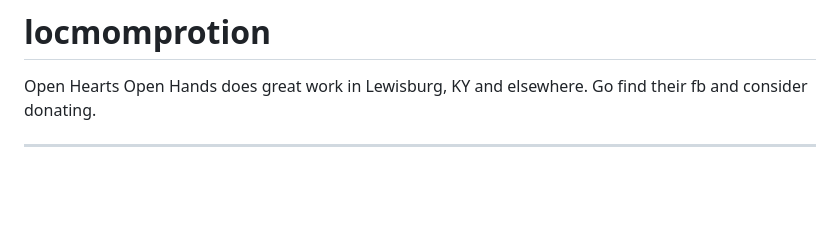
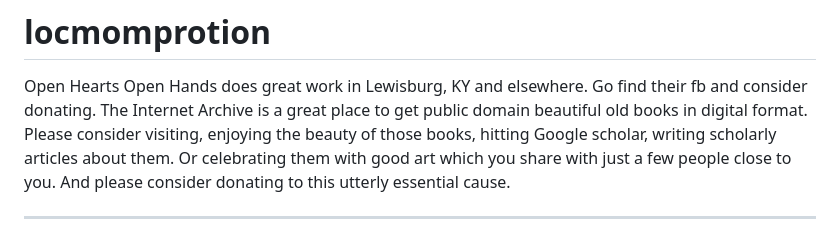
Before and after one commit to thoth-industries/instaluvy, a Markdown page: aura_guidelines/class_A.md, the part around the change. Drawn GitHub-style; blank space fills up the shorter version.

```diff
--- a/aura_guidelines/class_A.md
+++ b/aura_guidelines/class_A.md
@@ -43,6 +43,7 @@ Please politely provide infractors a link to this document.  But otherwise pleas
 
 # locmomprotion
 Open Hearts Open Hands does great work in Lewisburg, KY and elsewhere.  Go find their fb and consider donating.
+The Internet Archive is a great place to get public domain beautiful old books in digital format.  Please consider visiting, enjoying the beauty of those books, hitting Google scholar, writing scholarly articles about them.  Or celebrating them with good art which you share with just a few people close to you.  And please consider donating to this utterly essential cause.
 
 ____________________________________________________________
 
```
